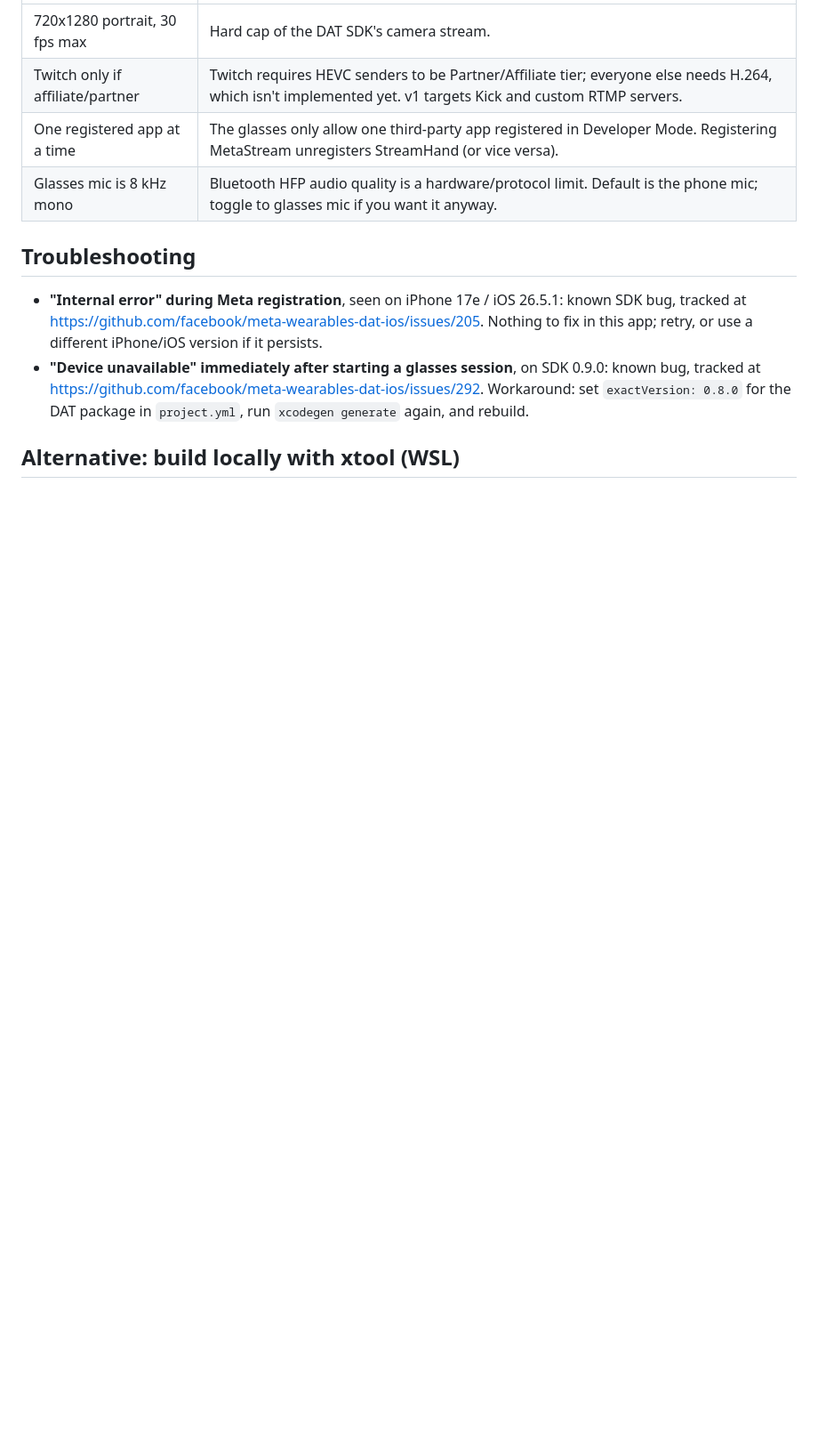
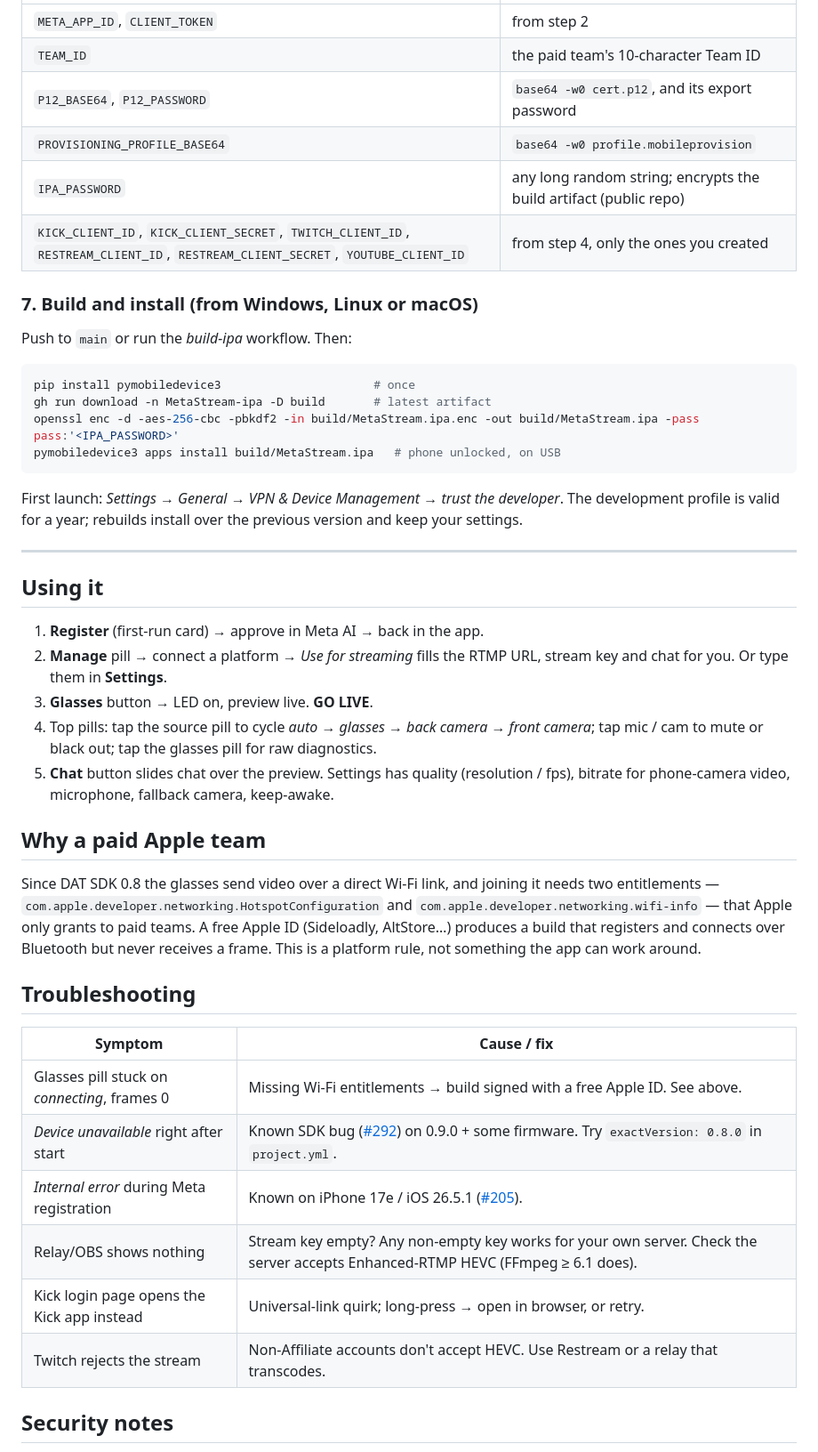
Before and after one commit to glucosaminesukur2484/meta-stream, a Markdown page: README.md, the part around one of its changes. Shown at 89% size. GitHub-like rendering; blank space fills up the shorter version.

````diff
--- a/README.md
+++ b/README.md
@@ -86,21 +123,55 @@ Start again in Sideloadly before the week is up. Free accounts are capped at
 |---|---|
-| 720x1280 portrait, 30 fps max | Hard cap of the DAT SDK's camera stream. |
-| Twitch only if affiliate/partner | Twitch requires HEVC senders to be Partner/Affiliate tier; everyone else needs H.264, which isn't implemented yet. v1 targets Kick and custom RTMP servers. |
-| One registered app at a time | The glasses only allow one third-party app registered in Developer Mode. Registering MetaStream unregisters StreamHand (or vice versa). |
-| Glasses mic is 8 kHz mono | Bluetooth HFP audio quality is a hardware/protocol limit. Default is the phone mic; toggle to glasses mic if you want it anyway. |
+| `META_APP_ID`, `CLIENT_TOKEN` | from step 2 |
+| `TEAM_ID` | the paid team's 10-character Team ID |
+| `P12_BASE64`, `P12_PASSWORD` | `base64 -w0 cert.p12`, and its export password |
+| `PROVISIONING_PROFILE_BASE64` | `base64 -w0 profile.mobileprovision` |
+| `IPA_PASSWORD` | any long random string; encrypts the build artifact (public repo) |
+| `KICK_CLIENT_ID`, `KICK_CLIENT_SECRET`, `TWITCH_CLIENT_ID`, `RESTREAM_CLIENT_ID`, `RESTREAM_CLIENT_SECRET`, `YOUTUBE_CLIENT_ID` | from step 4, only the ones you created |
+
+### 7. Build and install (from Windows, Linux or macOS)
+
+Push to `main` or run the *build-ipa* workflow. Then:
+
+```bash
+pip install pymobiledevice3                      # once
+gh run download -n MetaStream-ipa -D build       # latest artifact
+openssl enc -d -aes-256-cbc -pbkdf2 -in build/MetaStream.ipa.enc -out build/MetaStream.ipa -pass pass:'<IPA_PASSWORD>'
+pymobiledevice3 apps install build/MetaStream.ipa   # phone unlocked, on USB
+```
+
+First launch: *Settings → General → VPN & Device Management → trust the developer*. The development profile is valid
+for a year; rebuilds install over the previous version and keep your settings.
+
+---
+
+## Using it
+
+1. **Register** (first-run card) → approve in Meta AI → back in the app.
+2. **Manage** pill → connect a platform → *Use for streaming* fills the RTMP URL, stream key and chat for you.
+   Or type them in **Settings**.
+3. **Glasses** button → LED on, preview live. **GO LIVE**.
+4. Top pills: tap the source pill to cycle *auto → glasses → back camera → front camera*; tap mic / cam to mute or
+   black out; tap the glasses pill for raw diagnostics.
+5. **Chat** button slides chat over the preview. Settings has quality (resolution / fps), bitrate for phone-camera
+   video, microphone, fallback camera, keep-awake.
+
+## Why a paid Apple team
+
+Since DAT SDK 0.8 the glasses send video over a direct Wi-Fi link, and joining it needs two entitlements —
+`com.apple.developer.networking.HotspotConfiguration` and `com.apple.developer.networking.wifi-info` — that Apple only
+grants to paid teams. A free Apple ID (Sideloadly, AltStore…) produces a build that registers and connects over
+Bluetooth but never receives a frame. This is a platform rule, not something the app can work around.
 
 ## Troubleshooting
 
-- **"Internal error" during Meta registration**, seen on iPhone 17e / iOS
-  26.5.1: known SDK bug, tracked at
-  https://github.com/facebook/meta-wearables-dat-ios/issues/205. Nothing to
-  fix in this app; retry, or use a different iPhone/iOS version if it
-  persists.
-- **"Device unavailable" immediately after starting a glasses session**, on
-  SDK 0.9.0: known bug, tracked at
-  https://github.com/facebook/meta-wearables-dat-ios/issues/292. Workaround:
-  set `exactVersion: 0.8.0` for the DAT package in `project.yml`, run
-  `xcodegen generate` again, and rebuild.
+| Symptom | Cause / fix |
+|---|---|
+| Glasses pill stuck on *connecting*, frames 0 | Missing Wi-Fi entitlements → build signed with a free Apple ID. See above. |
+| *Device unavailable* right after start | Known SDK bug ([#292](https://github.com/facebook/meta-wearables-dat-ios/issues/292)) on 0.9.0 + some firmware. Try `exactVersion: 0.8.0` in `project.yml`. |
+| *Internal error* during Meta registration | Known on iPhone 17e / iOS 26.5.1 ([#205](https://github.com/facebook/meta-wearables-dat-ios/issues/205)). |
+| Relay/OBS shows nothing | Stream key empty? Any non-empty key works for your own server. Check the server accepts Enhanced-RTMP HEVC (FFmpeg ≥ 6.1 does). |
+| Kick login page opens the Kick app instead | Universal-link quirk; long-press → open in browser, or retry. |
+| Twitch rejects the stream | Non-Affiliate accounts don't accept HEVC. Use Restream or a relay that transcodes. |
 
-## Alternative: build locally with xtool (WSL)
+## Security notes
 
````
Also changed, not shown: other parts of README.md (+121 -72 lines), docs/screenshots/live.png (added), docs/screenshots/manager.png (added), docs/screenshots/settings.png (added), 2 other files.
